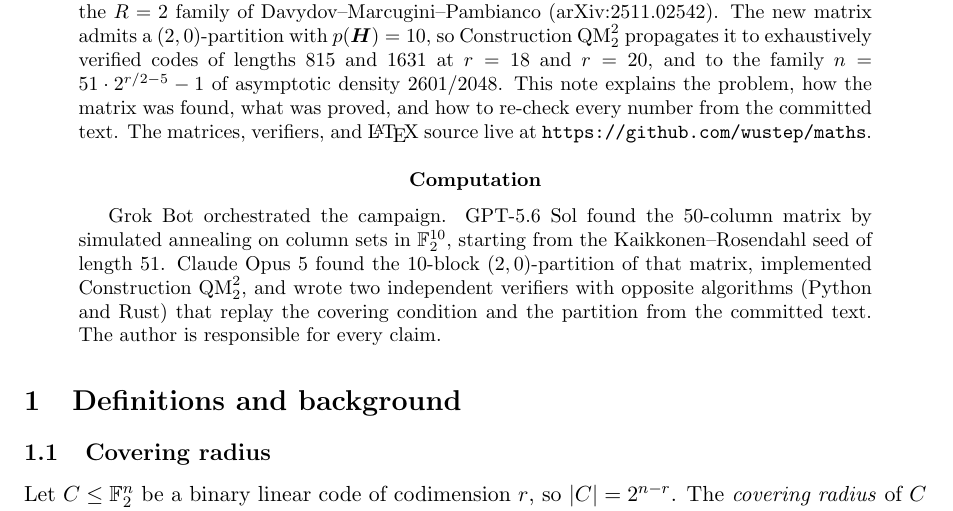
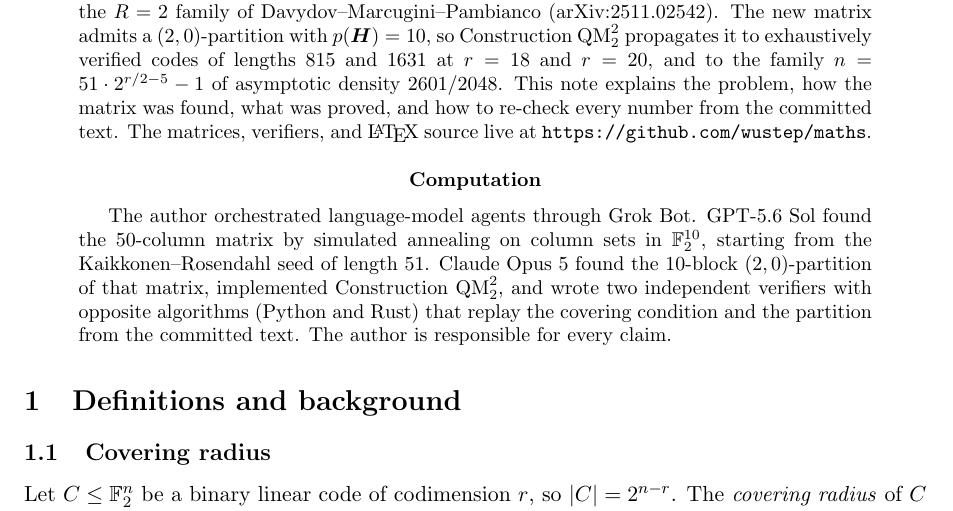
Before and after one commit to wustep/maths, a LaTeX paper (problems/covering/share/2026-08-24/explainer.tex): part of page 1 of 7, cut so that both start at the same text. Compiled offline with pdfLaTeX.

Commit message:
Credit the author, not Grok Bot, with orchestration
Computation now says the author orchestrated language-model agents
through Grok Bot. The rest of the paragraph is unchanged.

Co-Authored-By: Cursor cloud agent <cursoragent@cursor.com>

Co-authored-by: Stephen Wu <wustep@users.noreply.github.com>

```diff
--- a/problems/covering/share/2026-08-24/explainer.tex
+++ b/problems/covering/share/2026-08-24/explainer.tex
@@ -40,7 +40,7 @@ The matrices, verifiers, and \LaTeX\ source live at
 \begingroup
 \renewcommand{\abstractname}{Computation}
 \begin{abstract}
-Grok Bot orchestrated the campaign. GPT-5.6 Sol found the $50$-column
+The author orchestrated language-model agents through Grok Bot. GPT-5.6 Sol found the $50$-column
 matrix by simulated annealing on column sets in $\FF_2^{10}$, starting
 from the Kaikkonen--Rosendahl seed of length~$51$. Claude Opus~5 found
 the $10$-block $(2,0)$-partition of that matrix, implemented
```
Also changed, not shown: problems/covering/share/2026-08-24/explainer.pdf.
